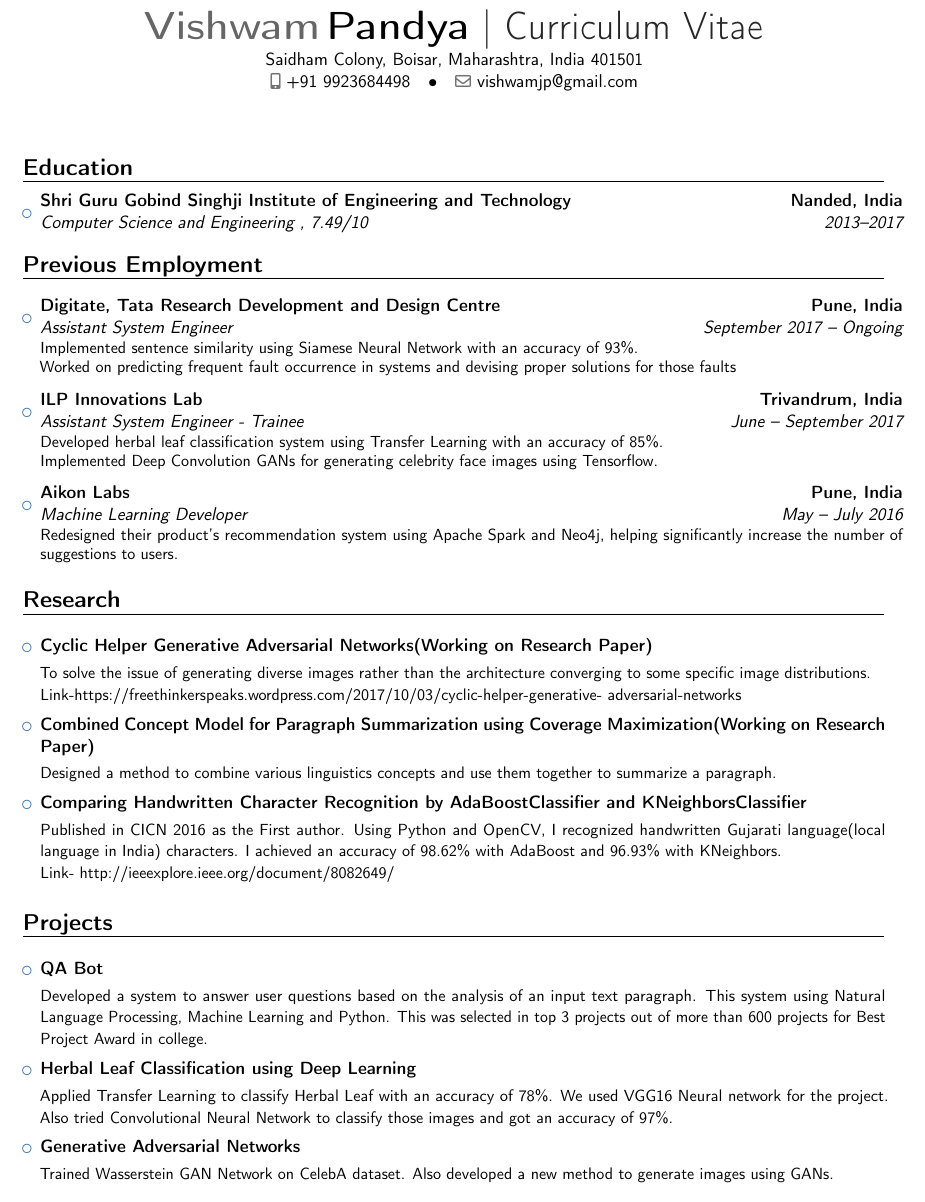
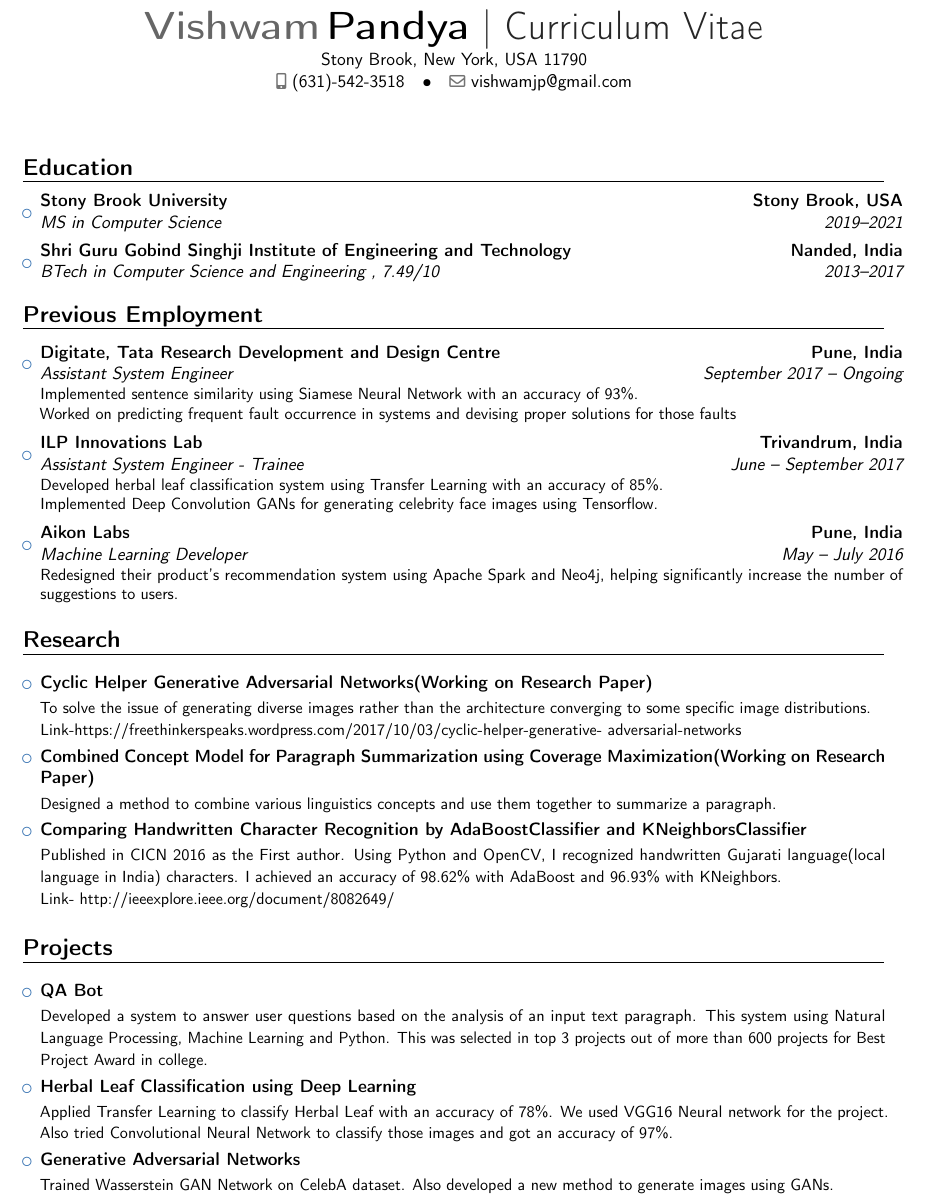
Before and after one commit to vampypandya/Curriculum-Vitae, a LaTeX CV (main.tex): part of page 1 of 2, cut so that both start at the same text. Compiled offline with pdfLaTeX.

Commit message:
Update main.tex

```diff
--- a/main.tex
+++ b/main.tex
@@ -28,8 +28,8 @@
 % personal data
 \name{Vishwam}{Pandya}
 \title{Curriculum Vitae}                               % optional, remove / comment the line if not wanted
-\address{Saidham Colony, Boisar, Maharashtra, India 401501}
-\phone[mobile]{+91 9923684498}                   % optional, remove / comment the line if not wanted
+\address{Stony Brook, New York, USA 11790}
+\phone[mobile]{(631)-542-3518}                   % optional, remove / comment the line if not wanted
 
 \email{vishwamjp@gmail.com}                               % optional, remove / comment the line if not wanted
                         % optional, remove / comment the line if not wanted
@@ -59,7 +59,9 @@
 
 \begin{itemize}
 
-\item{\cventry{2013--2017}{Computer Science and Engineering }{Shri Guru Gobind Singhji Institute of Engineering and Technology}{Nanded, India}{\textit{7.49/10}}{}}
+\item{\cventry{2019--2021}{MS in Computer Science}{Stony Brook University}{Stony Brook, USA}{}{}}
+
+\item{\cventry{2013--2017}{BTech in Computer Science and Engineering }{Shri Guru Gobind Singhji Institute of Engineering and Technology}{Nanded, India}{\textit{7.49/10}}{}}
 
 
 
@@ -68,17 +70,17 @@
 
 \section{Previous Employment}
 
-\vspace{5pt}
+\vspace{3pt}
 
 \begin{itemize}
 
 \item{\cventry{September 2017 -- Ongoing}{Assistant System Engineer}{\textsc{Digitate, Tata Research Development and Design Centre}}{Pune, India}{}{Implemented sentence similarity using Siamese Neural Network with an accuracy of 93\%. \\Worked on predicting frequent fault occurrence in systems and devising proper solutions for those faults}}
 
-\vspace{5pt}
+\vspace{3pt}
 
-\item{\cventry{June -- September 2017}{Assistant System Engineer - Trainee}{\textsc{ILP Innovations Lab}}{Trivandrum, India}{}{Developed herbal leaf classiﬁcation system using Transfer Learning with an accuracy of 85\%. \\Implemented Deep Convolution GANs for generating celebrity face images using Tensorﬂow.}}
+\item{\cventry{June -- September 2017}{Assistant System Engineer - Trainee}{\textsc{ILP Innovations Lab}}{Trivandrum, India}{}{Developed herbal leaf classiﬁcation system using Transfer Learning with an accuracy of 85\%. \\Implemented Deep Convolution GANs for generating celebrity face images using Tensorflow.}}
 
-\vspace{5pt}
+\vspace{3pt}
 
 \item{\cventry{May -- July 2016}{Machine Learning Developer}{\textsc{Aikon Labs}}{Pune, India}{}{Redesigned their product's recommendation system using Apache Spark and Neo4j, helping significantly increase the number of suggestions to users.}}
 
@@ -89,28 +91,28 @@
 
 \section{Research}
 
-\vspace{5pt}
+\vspace{3pt}
 
 \begin{itemize}
 
 \item{\textbf{Cyclic Helper Generative Adversarial Networks(Working on Research Paper)}
 
-\vspace{3pt}
+\vspace{2pt}
 
 \small{To solve the issue of generating diverse images rather than the architecture converging to some specific image distributions.\\Link-https://freethinkerspeaks.wordpress.com/2017/10/03/cyclic-helper-generative- adversarial-networks}}
-\vspace{5pt}
+\vspace{3pt}
 
 \item{\textbf{Combined Concept Model for Paragraph Summarization using Coverage Maximization(Working on Research Paper)}
 
-\vspace{3pt}
+\vspace{2pt}
 
 \small{Designed a method to combine various linguistics concepts and use them together to summarize a paragraph.}}
 
-\vspace{5pt}
+\vspace{3pt}
 
 \item{\textbf{Comparing Handwritten Character Recognition by AdaBoostClassifier and KNeighborsClassifier}
 
-\vspace{3pt}
+\vspace{2pt}
 
 \small{Published in CICN 2016 as the First author. Using Python and OpenCV, I recognized handwritten Gujarati language(local language in India) characters. I achieved an accuracy of 98.62\% with AdaBoost and 96.93\% with KNeighbors.  \\Link- http://ieeexplore.ieee.org/document/8082649/}}
 
@@ -120,7 +122,7 @@
 
 \section{Projects}
 
-\vspace{5pt}
+\vspace{3pt}
 
 
 
@@ -128,24 +130,22 @@
 
 \item{\textbf{QA Bot}
 
-\vspace{3pt}
+\vspace{2pt}
 
 \small{Developed a system to answer user questions based on the analysis of an input text paragraph. This system using Natural Language Processing, Machine Learning and Python. This was selected in top 3 projects out of more than 600 projects for Best Project Award in college.}}
-\vspace{5pt}
+\vspace{3pt}
 
 \item{\textbf{Herbal Leaf Classification using Deep Learning}
 
-\vspace{3pt}
+\vspace{2pt}
 
 \small{Applied Transfer Learning to classify Herbal Leaf with an accuracy of 78\%. We used VGG16 Neural network for the project. Also tried Convolutional Neural Network to classify those images and got an accuracy of 97\%.}}
 
-\vspace{5pt}
+\vspace{3pt}
 
 \item{\textbf{Generative Adversarial Networks}
 
-\vspace{3pt}
+\vspace{2pt}
 
 \small{Trained Wasserstein GAN Network on CelebA dataset. Also developed a new method to generate images using GANs.}}
 
-\vspace{5pt}
-\newpage
```
Also changed, not shown: main.tex (54 more changed lines).
